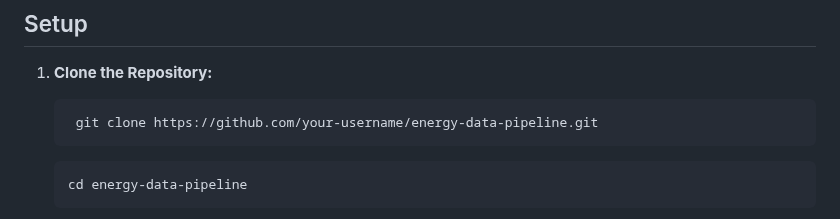
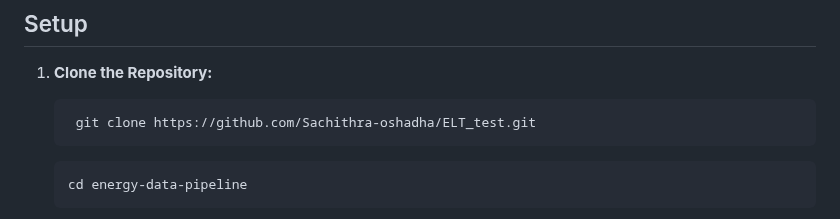
Before and after one commit to Sachithra-oshadha/ELT_test, a Markdown page: README.md, the part around the change. Drawn GitHub-style.

````diff
--- a/README.md
+++ b/README.md
@@ -51,7 +51,7 @@ This project is a comprehensive Python-based data pipeline that processes energy
 1.  **Clone the Repository:**
 
     ```bash
-     git clone https://github.com/your-username/energy-data-pipeline.git
+     git clone https://github.com/Sachithra-oshadha/ELT_test.git
      ```
 
     ```bash
````
